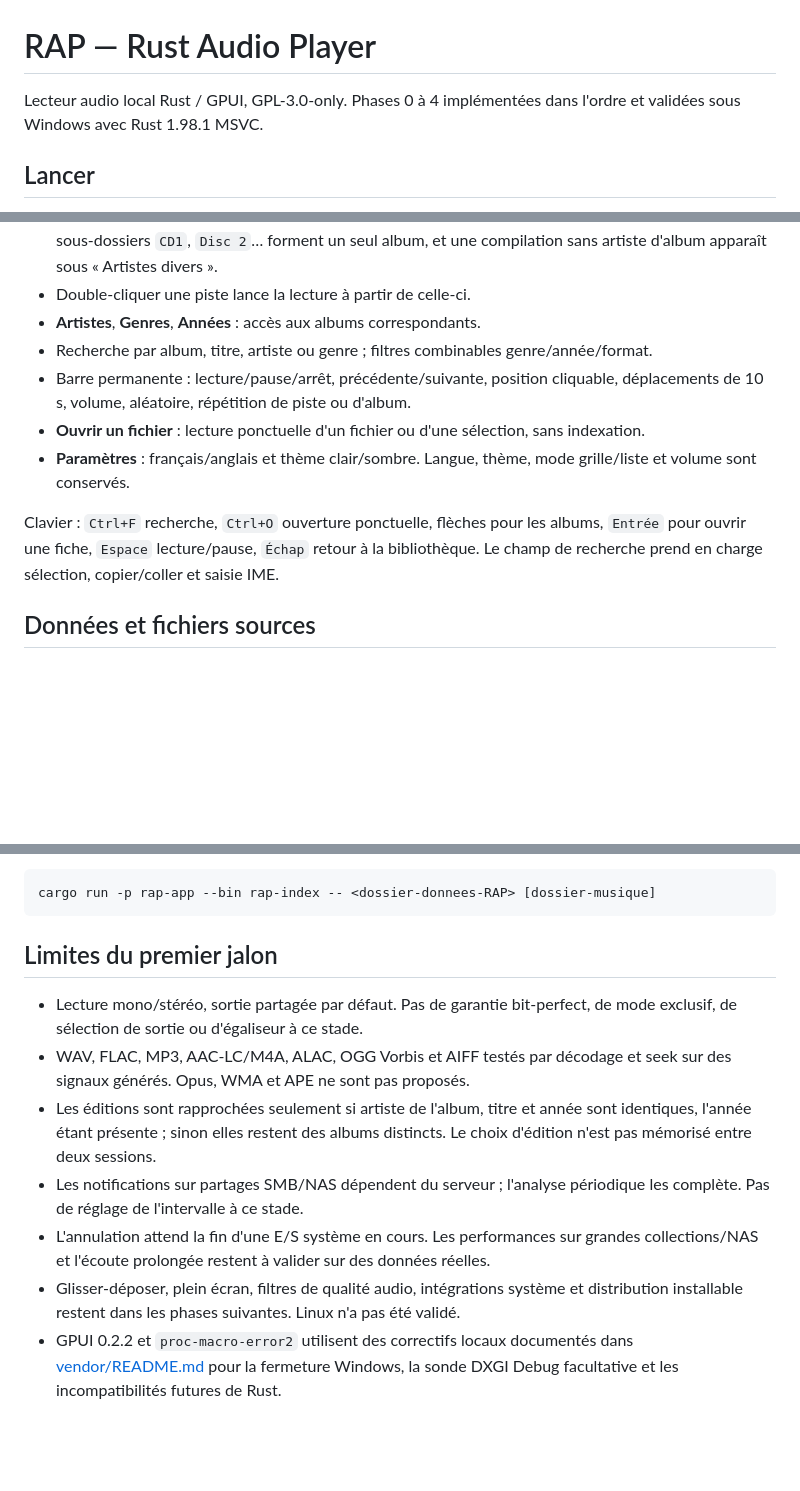
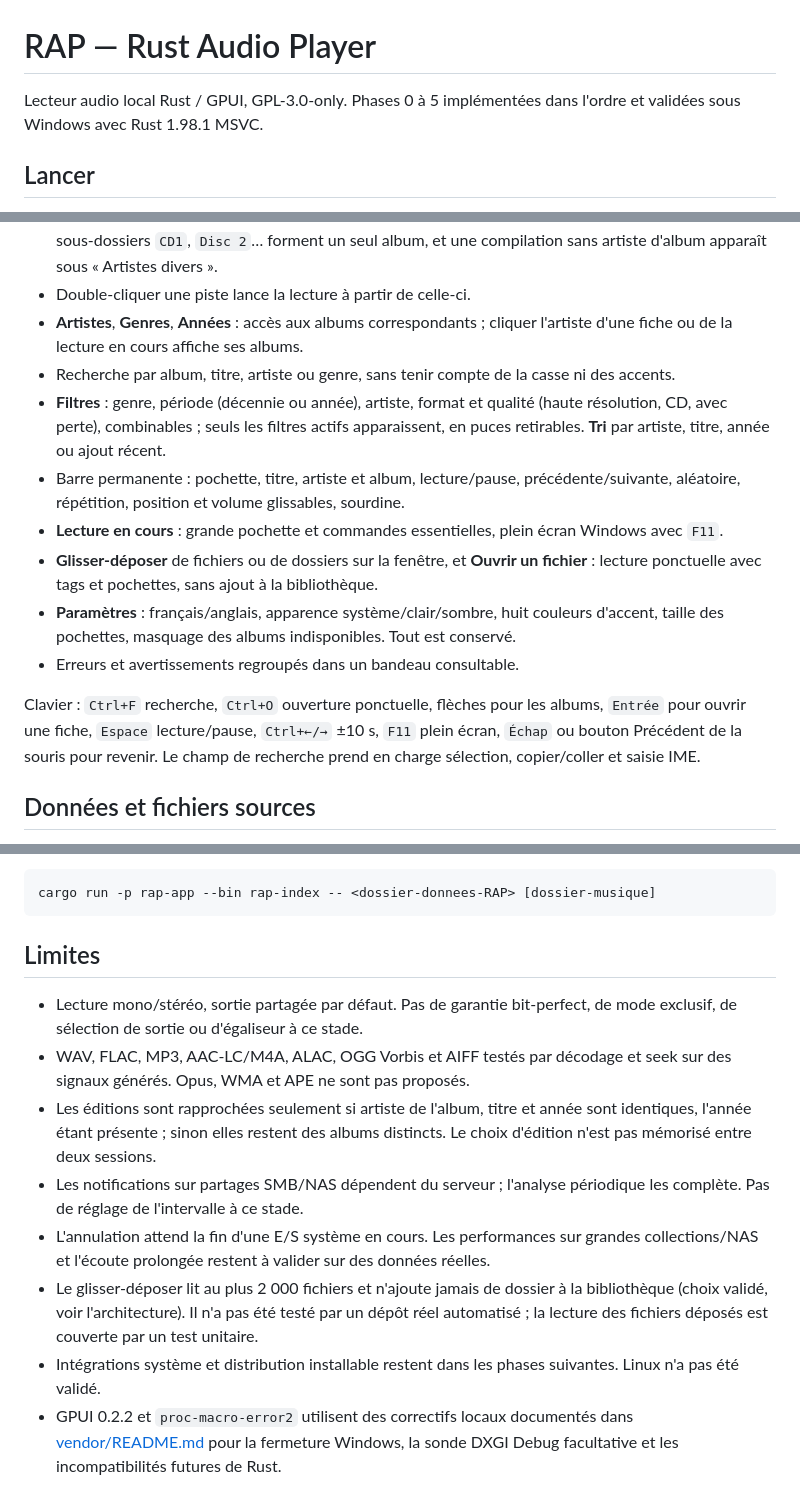
Before and after one commit to Carlton2001/Soliton, a Markdown page: README.md, 3 parts joined by grey strips. GitHub-like rendering; blank space fills up the shorter version.

Commit message:
Document phase 5 design, validation and drag-and-drop decision

````diff
--- a/README.md
+++ b/README.md
@@ -1,6 +1,6 @@
 # RAP — Rust Audio Player
 
-Lecteur audio local Rust / GPUI, GPL-3.0-only. Phases 0 à 4 implémentées dans
+Lecteur audio local Rust / GPUI, GPL-3.0-only. Phases 0 à 5 implémentées dans
 l'ordre et validées sous Windows avec Rust 1.98.1 MSVC.
 
 ## Lancer
@@ -20,17 +20,26 @@ Après construction, l'exécutable est `target/debug/rap.exe`.
   la meilleure disponible en premier. Les sous-dossiers `CD1`, `Disc 2`… forment
   un seul album, et une compilation sans artiste d'album apparaît sous « Artistes divers ».
 - Double-cliquer une piste lance la lecture à partir de celle-ci.
-- **Artistes**, **Genres**, **Années** : accès aux albums correspondants.
-- Recherche par album, titre, artiste ou genre ; filtres combinables genre/année/format.
-- Barre permanente : lecture/pause/arrêt, précédente/suivante, position cliquable,
-  déplacements de 10 s, volume, aléatoire, répétition de piste ou d'album.
-- **Ouvrir un fichier** : lecture ponctuelle d'un fichier ou d'une sélection, sans indexation.
-- **Paramètres** : français/anglais et thème clair/sombre. Langue, thème, mode
-  grille/liste et volume sont conservés.
+- **Artistes**, **Genres**, **Années** : accès aux albums correspondants ; cliquer
+  l'artiste d'une fiche ou de la lecture en cours affiche ses albums.
+- Recherche par album, titre, artiste ou genre, sans tenir compte de la casse ni des accents.
+- **Filtres** : genre, période (décennie ou année), artiste, format et qualité
+  (haute résolution, CD, avec perte), combinables ; seuls les filtres actifs
+  apparaissent, en puces retirables. **Tri** par artiste, titre, année ou ajout récent.
+- Barre permanente : pochette, titre, artiste et album, lecture/pause,
+  précédente/suivante, aléatoire, répétition, position et volume glissables, sourdine.
+- **Lecture en cours** : grande pochette et commandes essentielles, plein écran
+  Windows avec `F11`.
+- **Glisser-déposer** de fichiers ou de dossiers sur la fenêtre, et **Ouvrir un
+  fichier** : lecture ponctuelle avec tags et pochettes, sans ajout à la bibliothèque.
+- **Paramètres** : français/anglais, apparence système/clair/sombre, huit couleurs
+  d'accent, taille des pochettes, masquage des albums indisponibles. Tout est conservé.
+- Erreurs et avertissements regroupés dans un bandeau consultable.
 
 Clavier : `Ctrl+F` recherche, `Ctrl+O` ouverture ponctuelle, flèches pour les albums,
-`Entrée` pour ouvrir une fiche, `Espace` lecture/pause, `Échap` retour à la bibliothèque.
-Le champ de recherche prend en charge sélection, copier/coller et saisie IME.
+`Entrée` pour ouvrir une fiche, `Espace` lecture/pause, `Ctrl+←/→` ±10 s, `F11`
+plein écran, `Échap` ou bouton Précédent de la souris pour revenir. Le champ de
+recherche prend en charge sélection, copier/coller et saisie IME.
 
 ## Données et fichiers sources
 
@@ -86,7 +95,7 @@ Outil de diagnostic sans interface :
 cargo run -p rap-app --bin rap-index -- <dossier-donnees-RAP> [dossier-musique]
 ```
 
-## Limites du premier jalon
+## Limites
 
 - Lecture mono/stéréo, sortie partagée par défaut. Pas de garantie bit-perfect,
   de mode exclusif, de sélection de sortie ou d'égaliseur à ce stade.
@@ -99,8 +108,11 @@ cargo run -p rap-app --bin rap-index -- <dossier-donnees-RAP> [dossier-musique]
   les complète. Pas de réglage de l'intervalle à ce stade.
 - L'annulation attend la fin d'une E/S système en cours. Les performances sur
   grandes collections/NAS et l'écoute prolongée restent à valider sur des données réelles.
-- Glisser-déposer, plein écran, filtres de qualité audio, intégrations système et
-  distribution installable restent dans les phases suivantes. Linux n'a pas été validé.
+- Le glisser-déposer lit au plus 2 000 fichiers et n'ajoute jamais de dossier à la
+  bibliothèque (choix validé, voir l'architecture). Il n'a pas été testé par un dépôt
+  réel automatisé ; la lecture des fichiers déposés est couverte par un test unitaire.
+- Intégrations système et distribution installable restent dans les phases suivantes.
+  Linux n'a pas été validé.
 - GPUI 0.2.2 et `proc-macro-error2` utilisent des correctifs locaux documentés
   dans [vendor/README.md](vendor/README.md) pour la fermeture Windows, la sonde
   DXGI Debug facultative et les incompatibilités futures de Rust.
````
Also changed, not shown: docs/ARCHITECTURE.md (+51 -0 lines).
